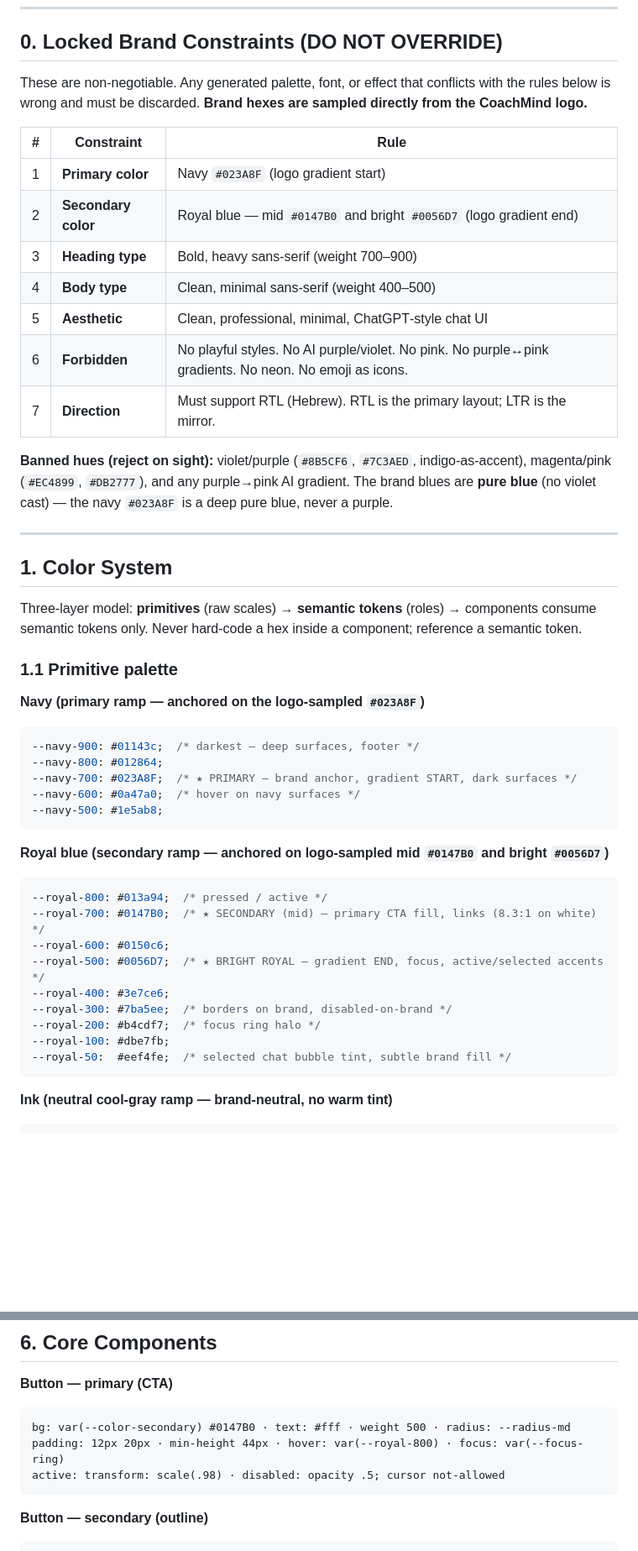
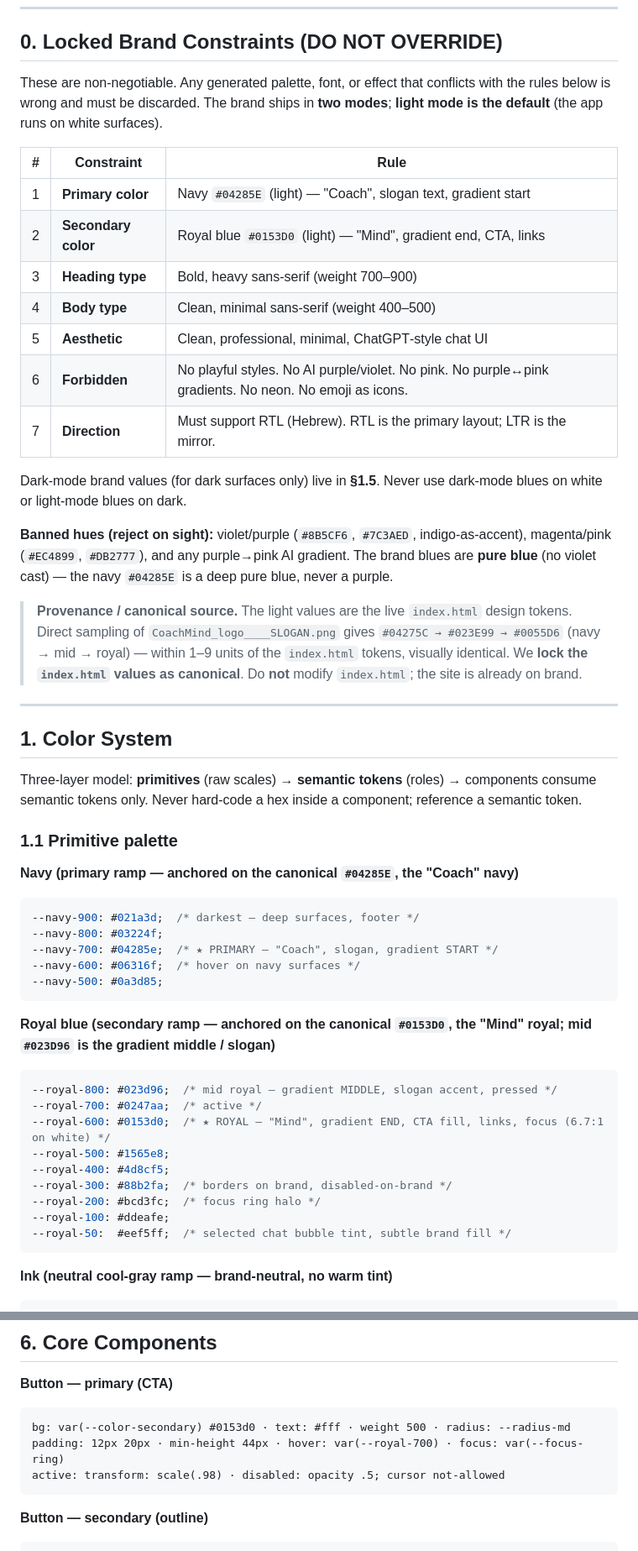
Before and after one commit to idovadya2707-cloud/idovadya2707-cloud.github.io, a Markdown page: design-system/MASTER.md, 2 parts joined by grey strips. Shown at 84% size. Drawn GitHub-style; blank space fills up the shorter version.

````diff
--- a/design-system/MASTER.md
+++ b/design-system/MASTER.md
@@ -11,19 +11,23 @@
 
 ## 0. Locked Brand Constraints (DO NOT OVERRIDE)
 
-These are non‑negotiable. Any generated palette, font, or effect that conflicts with the rules below is wrong and must be discarded. **Brand hexes are sampled directly from the CoachMind logo.**
+These are non‑negotiable. Any generated palette, font, or effect that conflicts with the rules below is wrong and must be discarded. The brand ships in **two modes**; **light mode is the default** (the app runs on white surfaces).
 
 | # | Constraint | Rule |
 |---|------------|------|
-| 1 | **Primary color** | Navy `#023A8F` (logo gradient start) |
-| 2 | **Secondary color** | Royal blue — mid `#0147B0` and bright `#0056D7` (logo gradient end) |
+| 1 | **Primary color** | Navy `#04285E` (light) — "Coach", slogan text, gradient start |
+| 2 | **Secondary color** | Royal blue `#0153D0` (light) — "Mind", gradient end, CTA, links |
 | 3 | **Heading type** | Bold, heavy sans‑serif (weight 700–900) |
 | 4 | **Body type** | Clean, minimal sans‑serif (weight 400–500) |
 | 5 | **Aesthetic** | Clean, professional, minimal, ChatGPT‑style chat UI |
 | 6 | **Forbidden** | No playful styles. No AI purple/violet. No pink. No purple↔pink gradients. No neon. No emoji as icons. |
 | 7 | **Direction** | Must support RTL (Hebrew). RTL is the primary layout; LTR is the mirror. |
 
-**Banned hues (reject on sight):** violet/purple (`#8B5CF6`, `#7C3AED`, indigo‑as‑accent), magenta/pink (`#EC4899`, `#DB2777`), and any purple→pink AI gradient. The brand blues are **pure blue** (no violet cast) — the navy `#023A8F` is a deep pure blue, never a purple.
+Dark‑mode brand values (for dark surfaces only) live in **§1.5**. Never use dark‑mode blues on white or light‑mode blues on dark.
+
+**Banned hues (reject on sight):** violet/purple (`#8B5CF6`, `#7C3AED`, indigo‑as‑accent), magenta/pink (`#EC4899`, `#DB2777`), and any purple→pink AI gradient. The brand blues are **pure blue** (no violet cast) — the navy `#04285E` is a deep pure blue, never a purple.
+
+> **Provenance / canonical source.** The light values are the live `index.html` design tokens. Direct sampling of `CoachMind_logo____SLOGAN.png` gives `#04275C → #023E99 → #0055D6` (navy → mid → royal) — within 1–9 units of the `index.html` tokens, visually identical. We **lock the `index.html` values as canonical**. Do **not** modify `index.html`; the site is already on brand.
 
 ---
 
@@ -33,26 +37,26 @@ Three‑layer model: **primitives** (raw scales) → **semantic tokens** (roles)
 
 ### 1.1 Primitive palette
 
-**Navy (primary ramp — anchored on the logo‑sampled `#023A8F`)**
+**Navy (primary ramp — anchored on the canonical `#04285E`, the "Coach" navy)**
 ```css
---navy-900: #01143c;  /* darkest — deep surfaces, footer */
---navy-800: #012864;
---navy-700: #023A8F;  /* ★ PRIMARY — brand anchor, gradient START, dark surfaces */
---navy-600: #0a47a0;  /* hover on navy surfaces */
---navy-500: #1e5ab8;
+--navy-900: #021a3d;  /* darkest — deep surfaces, footer */
+--navy-800: #03224f;
+--navy-700: #04285e;  /* ★ PRIMARY — "Coach", slogan, gradient START */
+--navy-600: #06316f;  /* hover on navy surfaces */
+--navy-500: #0a3d85;
 ```
 
-**Royal blue (secondary ramp — anchored on logo‑sampled mid `#0147B0` and bright `#0056D7`)**
+**Royal blue (secondary ramp — anchored on the canonical `#0153D0`, the "Mind" royal; mid `#023D96` is the gradient middle / slogan)**
 ```css
---royal-800: #013a94;  /* pressed / active */
---royal-700: #0147B0;  /* ★ SECONDARY (mid) — primary CTA fill, links (8.3:1 on white) */
---royal-600: #0150c6;
---royal-500: #0056D7;  /* ★ BRIGHT ROYAL — gradient END, focus, active/selected accents */
---royal-400: #3e7ce6;
---royal-300: #7ba5ee;  /* borders on brand, disabled-on-brand */
---royal-200: #b4cdf7;  /* focus ring halo */
---royal-100: #dbe7fb;
---royal-50:  #eef4fe;  /* selected chat bubble tint, subtle brand fill */
+--royal-800: #023d96;  /* mid royal — gradient MIDDLE, slogan accent, pressed */
+--royal-700: #0247aa;  /* active */
+--royal-600: #0153d0;  /* ★ ROYAL — "Mind", gradient END, CTA fill, links, focus (6.7:1 on white) */
+--royal-500: #1565e8;
+--royal-400: #4d8cf5;
+--royal-300: #88b2fa;  /* borders on brand, disabled-on-brand */
+--royal-200: #bcd3fc;  /* focus ring halo */
+--royal-100: #ddeafe;
+--royal-50:  #eef5ff;  /* selected chat bubble tint, subtle brand fill */
 ```
 
 **Ink (neutral cool‑gray ramp — brand‑neutral, no warm tint)**
@@ -296,8 +336,8 @@ A ChatGPT‑style two‑role conversation. RTL‑first.
 
 **Button — primary (CTA)**
 ```
-bg: var(--color-secondary) #0147B0 · text: #fff · weight 500 · radius: --radius-md
-padding: 12px 20px · min-height 44px · hover: var(--royal-800) · focus: var(--focus-ring)
+bg: var(--color-secondary) #0153d0 · text: #fff · weight 500 · radius: --radius-md
+padding: 12px 20px · min-height 44px · hover: var(--royal-700) · focus: var(--focus-ring)
 active: transform: scale(.98) · disabled: opacity .5; cursor not-allowed
 ```
 **Button — secondary (outline)**
````
Also changed, not shown: other parts of design-system/MASTER.md (+55 -18 lines).
